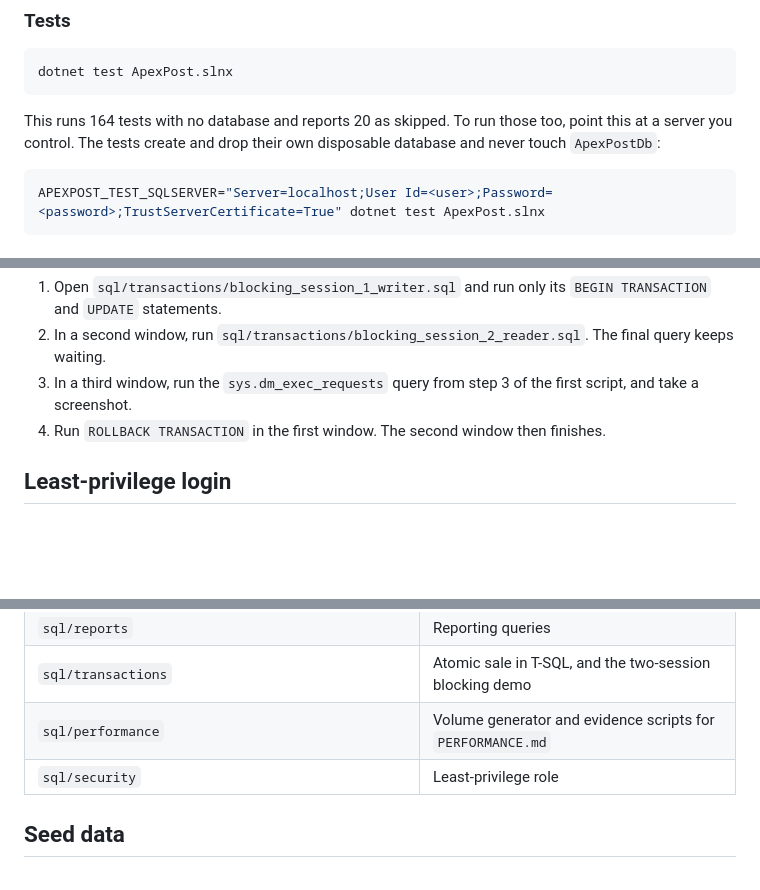
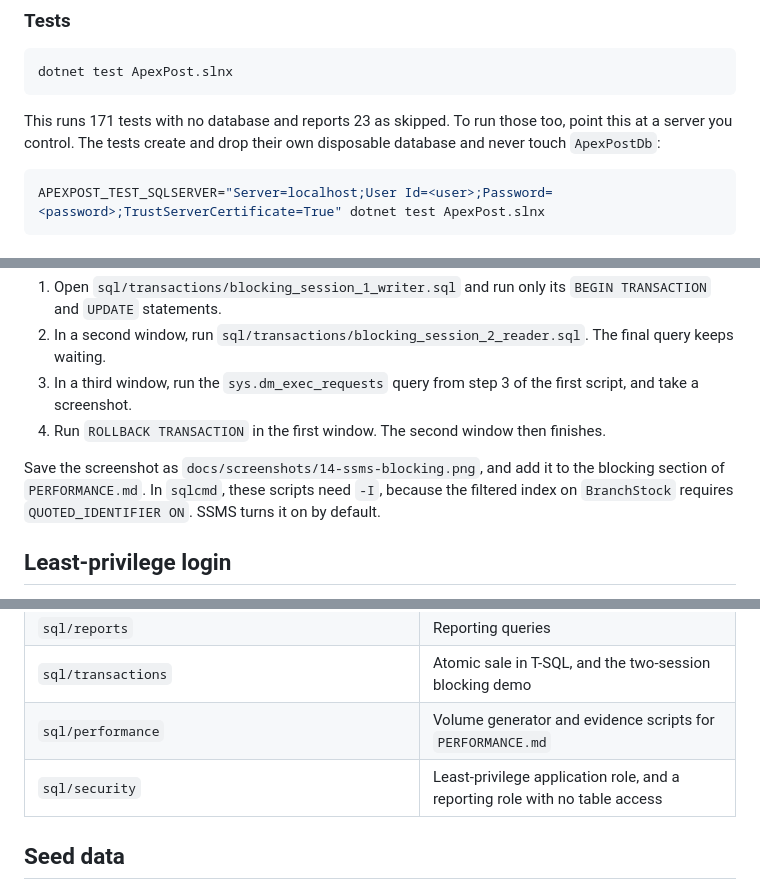
Before and after one commit to vercellmotive/ApexPost, a Markdown page: README.md, 3 parts joined by grey strips. Rendered like a GitHub page; blank space fills up the shorter version.

````diff
--- a/README.md
+++ b/README.md
@@ -64,7 +64,7 @@ dotnet ef migrations script --idempotent --project ApexPost.Infrastructure --sta
 dotnet test ApexPost.slnx
 ```
 
-This runs 164 tests with no database and reports 20 as skipped. To run those too, point this at a server you control. The tests create and drop their own disposable database and never touch `ApexPostDb`:
+This runs 171 tests with no database and reports 23 as skipped. To run those too, point this at a server you control. The tests create and drop their own disposable database and never touch `ApexPostDb`:
 
 ```bash
 APEXPOST_TEST_SQLSERVER="Server=localhost;User Id=<user>;Password=<password>;TrustServerCertificate=True" dotnet test ApexPost.slnx
@@ -219,6 +219,8 @@ The evidence in `PERFORMANCE.md` was captured with `sqlcmd`. To repeat it in SSM
 3. In a third window, run the `sys.dm_exec_requests` query from step 3 of the first script, and take a screenshot.
 4. Run `ROLLBACK TRANSACTION` in the first window. The second window then finishes.
 
+Save the screenshot as `docs/screenshots/14-ssms-blocking.png`, and add it to the blocking section of `PERFORMANCE.md`. In `sqlcmd`, these scripts need `-I`, because the filtered index on `BranchStock` requires `QUOTED_IDENTIFIER ON`. SSMS turns it on by default.
+
 ## Least-privilege login
 
 Run the app under a restricted login rather than `sa`. Create the login and its password outside source control, apply migrations with a deployment login, run `sql/security/least_privilege_role.sql`, then add the user to the `apexpost_app` role. The app has been tested this way.
@@ -233,7 +235,7 @@ Run the app under a restricted login rather than `sa`. Create the login and its
 | `sql/reports` | Reporting queries |
 | `sql/transactions` | Atomic sale in T-SQL, and the two-session blocking demo |
 | `sql/performance` | Volume generator and evidence scripts for `PERFORMANCE.md` |
-| `sql/security` | Least-privilege role |
+| `sql/security` | Least-privilege application role, and a reporting role with no table access |
 
 ## Seed data
 
````
Also changed, not shown: DESIGN.md (+21 -11 lines), docs/GIT-HISTORY.md (+10 -1 lines).
